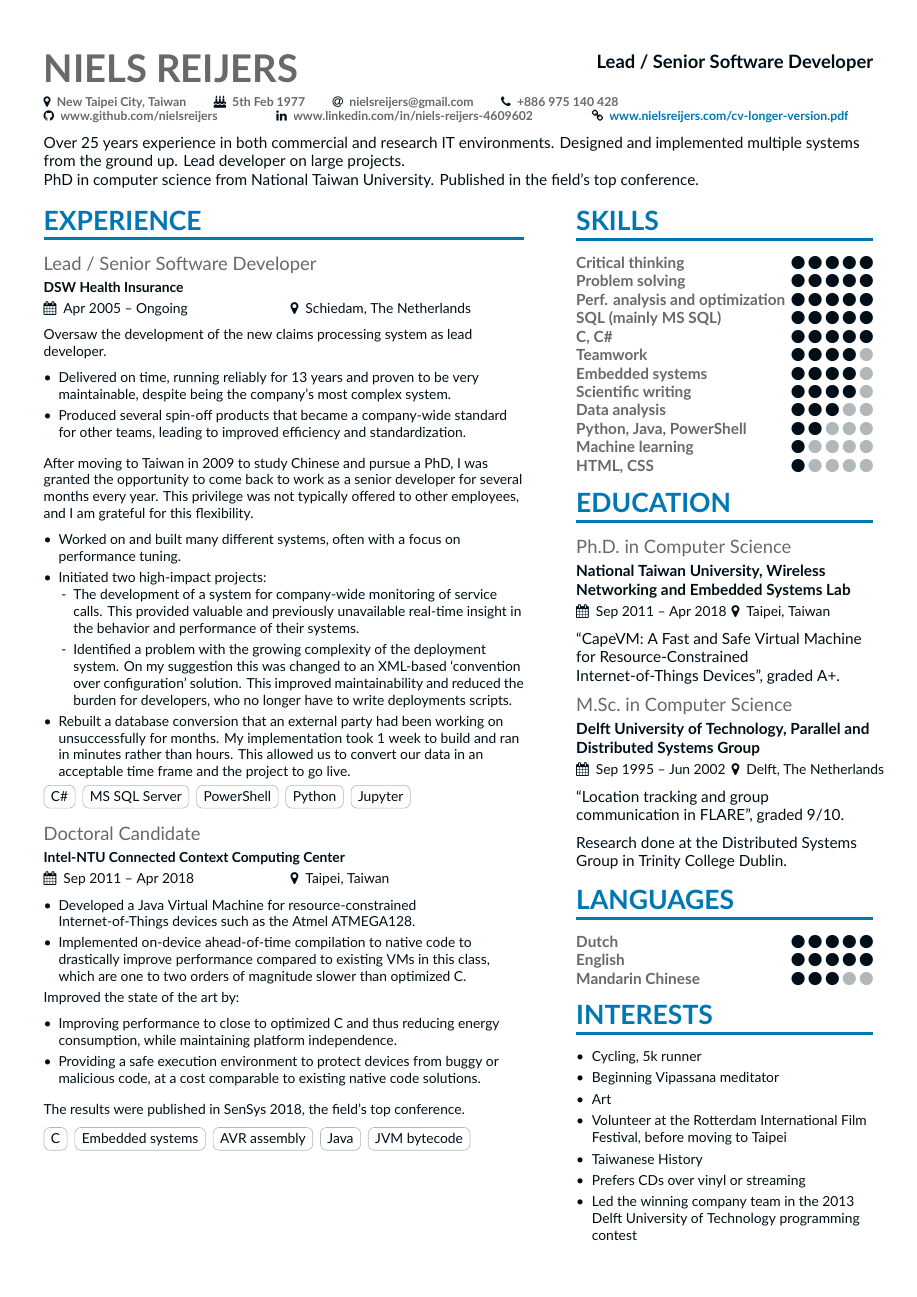
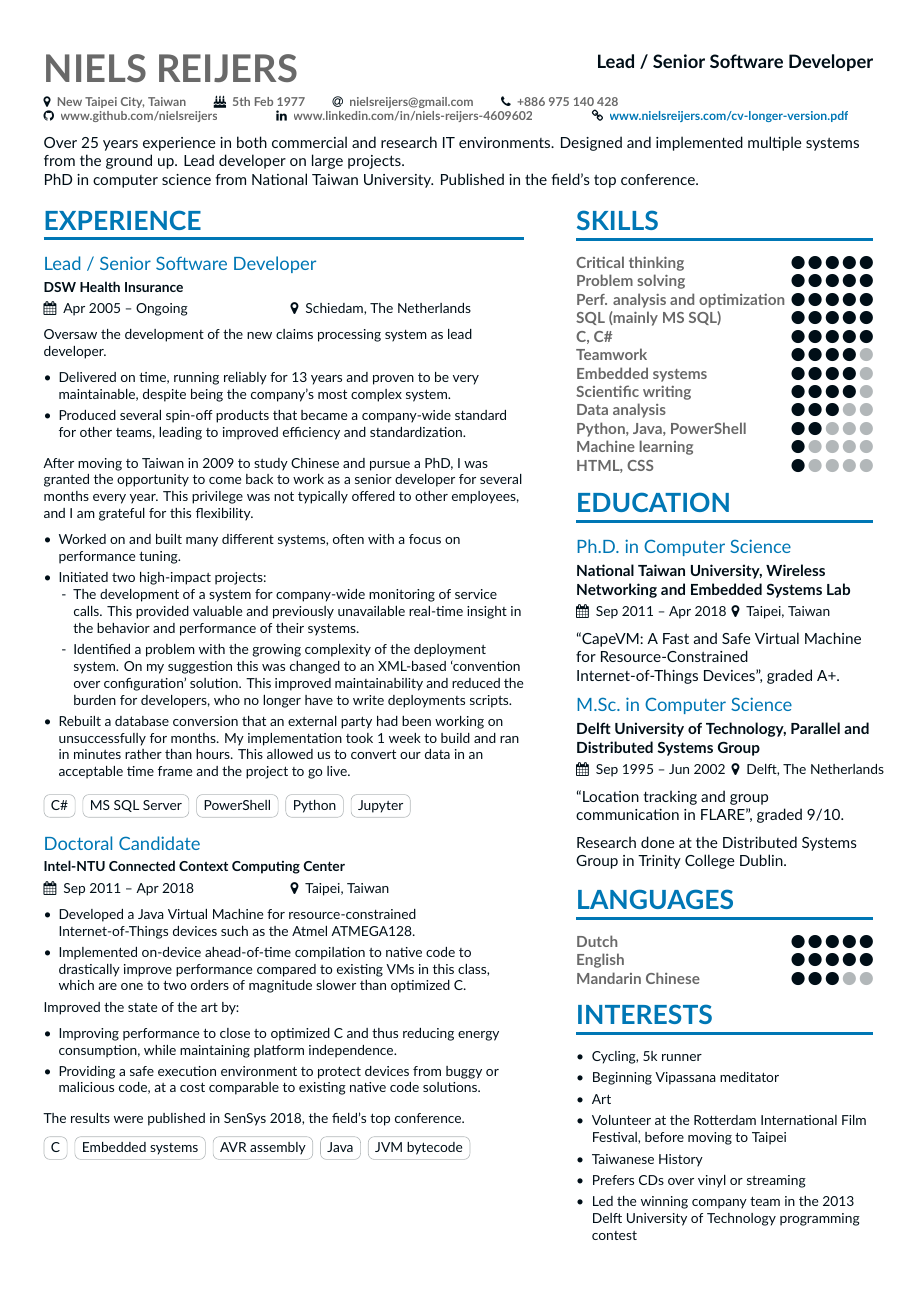
Before and after one commit to nielsreijers/resume, a LaTeX CV (single-page-version/NielsReijers-single-page.tex, which reads altacv.cls): the whole page. Compiled offline with XeLaTeX.

Commit message:
Changed event heading color to blue

```diff
--- a/altacv.cls
+++ b/altacv.cls
@@ -124,7 +124,7 @@
 }
 
 \newcommand{\cvevent}[4]{%
-  {\large\color{emphasis}#1\par}
+  {\large\color{heading}#1\par}
   \smallskip
   \textbf{\color{accent}#2}\par
   \smallskip
--- a/single-page-version/NielsReijers-single-page.tex
+++ b/single-page-version/NielsReijers-single-page.tex
@@ -101,6 +101,9 @@ After moving to Taiwan in 2009 to study Chinese and pursue a PhD, I was granted
 	\end{itemize}
 	\item Rebuilt a database conversion that an external party had been working on unsuccessfully for months. My implementation took 1 week to build and ran in minutes rather than hours. This allowed us to convert our data in an acceptable time frame and the project to go live.
 \end{itemize}
+
+\medskip
+
 \cvtag{C\#}
 \cvtag{MS SQL Server}
 \cvtag{PowerShell}
```
